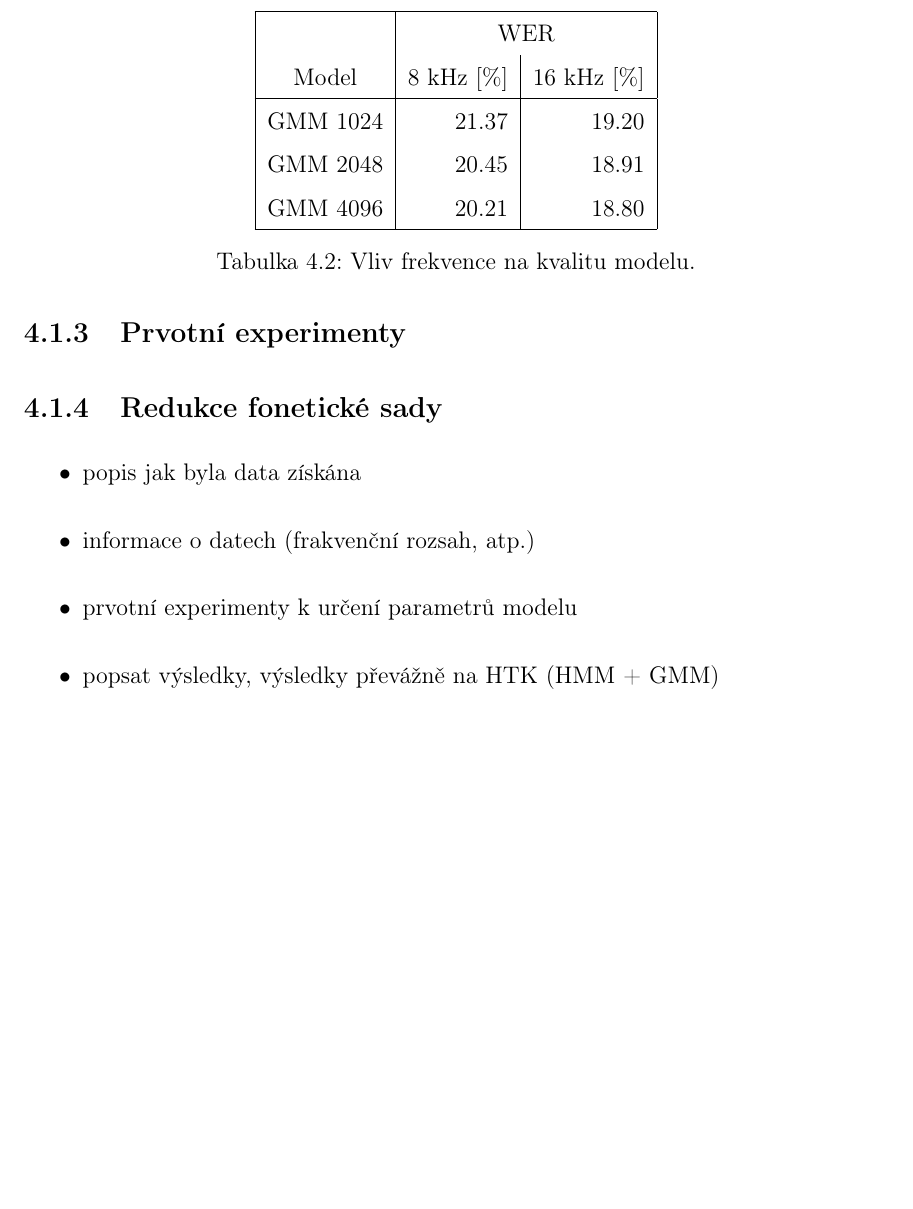
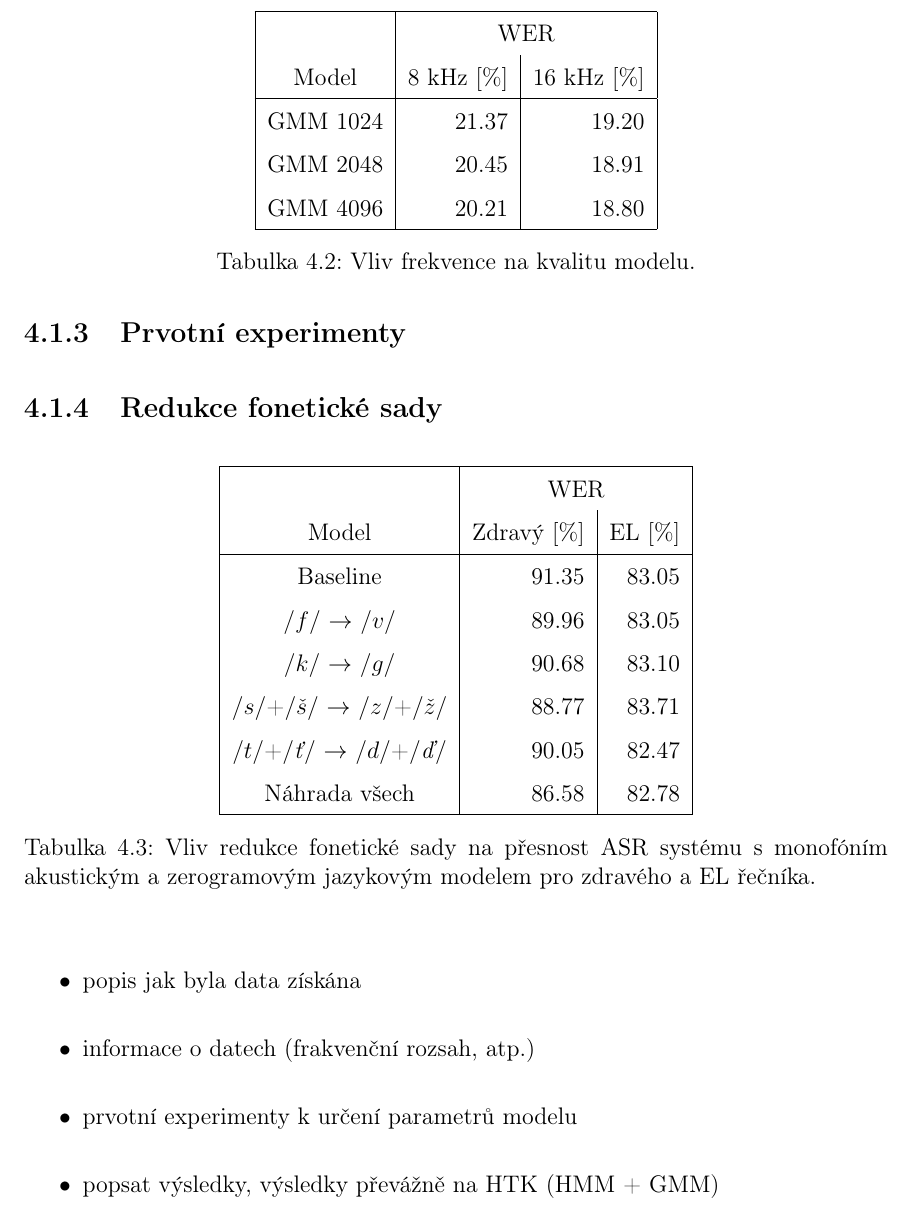
Before and after one commit to pstanisl/disertacka, a LaTeX thesis (thesis/thesis.tex, which reads thesis/ch4-experiments/01-analysis.tex): part of page 36 of 42 before the commit and part of page 36 of 43 after it, cut so that both start at the same text, the shorter picture padded with empty space. Compiled offline with pdfLaTeX; a LaTeX package or settings file that is missing is left out.

Commit message:
added table with results of phonetic set reduction

```diff
--- a/thesis/ch4-experiments/01-analysis.tex
+++ b/thesis/ch4-experiments/01-analysis.tex
@@ -184,6 +184,24 @@ Z doposud provedené analýzy plyne, že EL řeč je v mnoha charakteristikách
 
 \subsection{Redukce fonetické sady}
 
+\begin{table}[htpb]
+  \centering
+  \def\arraystretch{1.5}
+  \pgfplotstabletypeset[
+    col sep=comma,
+    string type,
+    columns/model/.style={column name=Model, column type={|c}},
+    columns/normal/.style={column name=Zdravý $[\%]$, column type={|r}},
+    columns/el/.style={column name=EL $[\%]$, column type={|r|}},
+    every head row/.style={before row={
+      \hline
+      & \multicolumn{2}{c|}{WER} \\
+    },after row=\hline},
+    every last row/.style={after row=\hline},
+  ]{./ch4-experiments/tabs/reduction_01.csv}
+  \caption{Vliv redukce fonetické sady na přesnost ASR systému s monofóním akustickým a zerogramovým jazykovým modelem pro zdravého a EL řečníka.}
+\end{table}
+
 \begin{itemize}
   \item popis jak byla data získána
   \item informace o datech (frakvenční rozsah, atp.)
```
Also changed, not shown: thesis/ch4-experiments/tabs/reduction_01.csv (added, +7 -0 lines), thesis/thesis.pdf.
